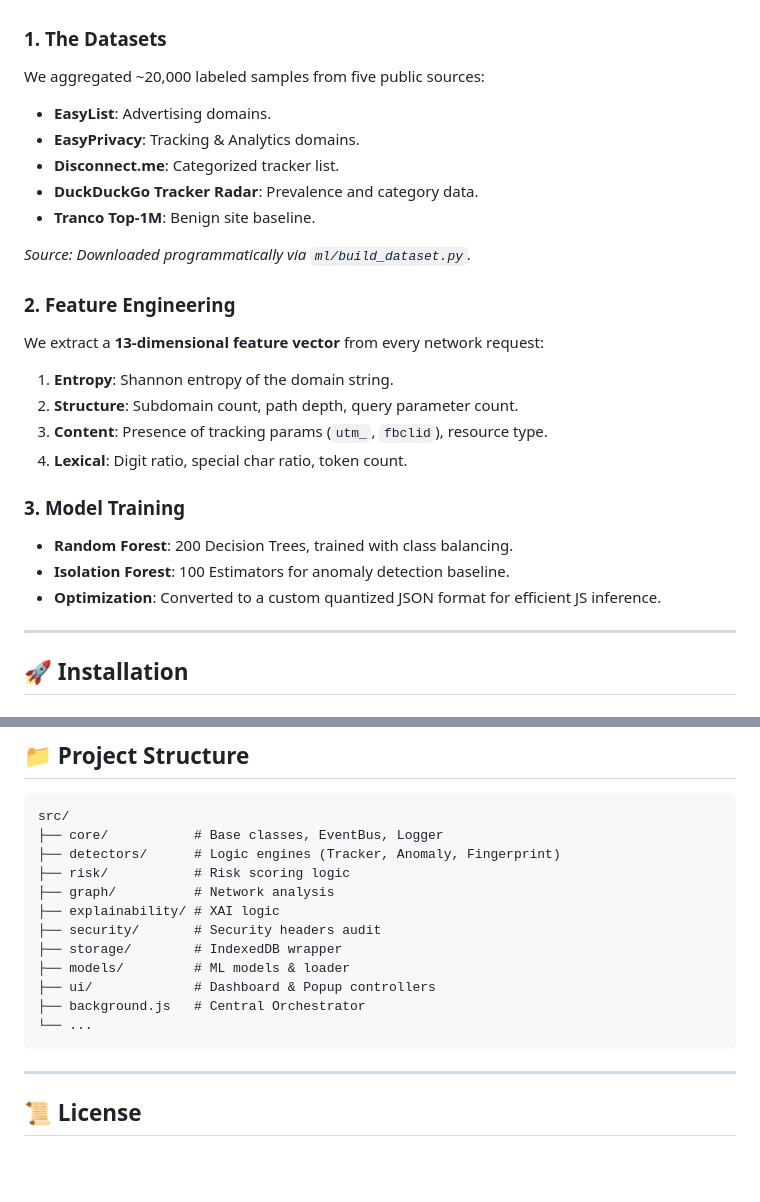
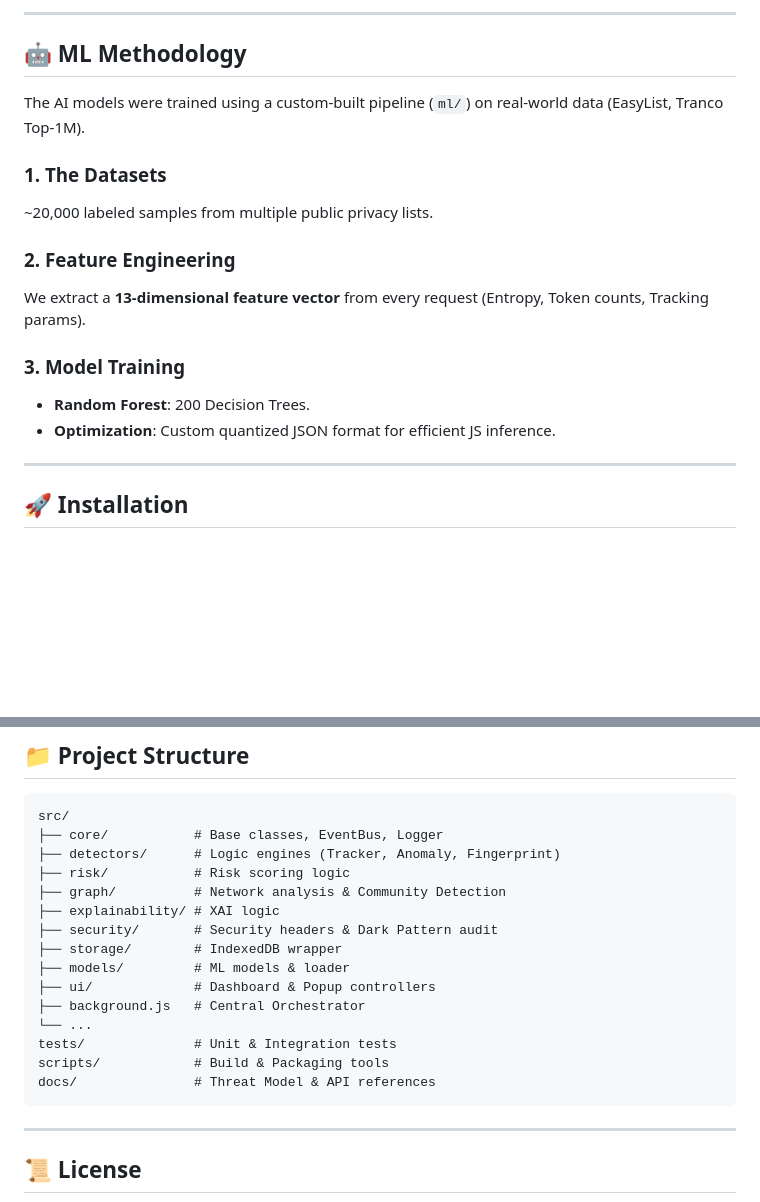
Before and after one commit to Sujith1911/Previsee-X, a Markdown page: README.md, 2 parts joined by grey strips. Rendered like a GitHub page; blank space fills up the shorter version.

````diff
--- a/README.md
+++ b/README.md
@@ -54,25 +69,18 @@ The AI models were trained using a custom-built pipeline (`ml/`) on real-world d
+---
+
+## 🤖 ML Methodology
+
+The AI models were trained using a custom-built pipeline (`ml/`) on real-world data (EasyList, Tranco Top-1M).
 
 ### 1. The Datasets
-We aggregated ~20,000 labeled samples from five public sources:
-*   **EasyList**: Advertising domains.
-*   **EasyPrivacy**: Tracking & Analytics domains.
-*   **Disconnect.me**: Categorized tracker list.
-*   **DuckDuckGo Tracker Radar**: Prevalence and category data.
-*   **Tranco Top-1M**: Benign site baseline.
-
-*Source: Downloaded programmatically via `ml/build_dataset.py`.*
+~20,000 labeled samples from multiple public privacy lists.
 
 ### 2. Feature Engineering
-We extract a **13-dimensional feature vector** from every network request:
-1.  **Entropy**: Shannon entropy of the domain string.
-2.  **Structure**: Subdomain count, path depth, query parameter count.
-3.  **Content**: Presence of tracking params (`utm_`, `fbclid`), resource type.
-4.  **Lexical**: Digit ratio, special char ratio, token count.
+We extract a **13-dimensional feature vector** from every request (Entropy, Token counts, Tracking params).
 
 ### 3. Model Training
-*   **Random Forest**: 200 Decision Trees, trained with class balancing.
-*   **Isolation Forest**: 100 Estimators for anomaly detection baseline.
-*   **Optimization**: Converted to a custom quantized JSON format for efficient JS inference.
+*   **Random Forest**: 200 Decision Trees.
+*   **Optimization**: Custom quantized JSON format for efficient JS inference.
 
 ---
 
@@ -104,14 +112,17 @@ src/
 ├── core/           # Base classes, EventBus, Logger
 ├── detectors/      # Logic engines (Tracker, Anomaly, Fingerprint)
 ├── risk/           # Risk scoring logic
-├── graph/          # Network analysis
+├── graph/          # Network analysis & Community Detection
 ├── explainability/ # XAI logic
-├── security/       # Security headers audit
+├── security/       # Security headers & Dark Pattern audit
 ├── storage/        # IndexedDB wrapper
 ├── models/         # ML models & loader
 ├── ui/             # Dashboard & Popup controllers
 ├── background.js   # Central Orchestrator
 └── ...
+tests/              # Unit & Integration tests
+scripts/            # Build & Packaging tools
+docs/               # Threat Model & API references
 ```
 
 ---
````
Also changed, not shown: other parts of README.md (+26 -11 lines).
